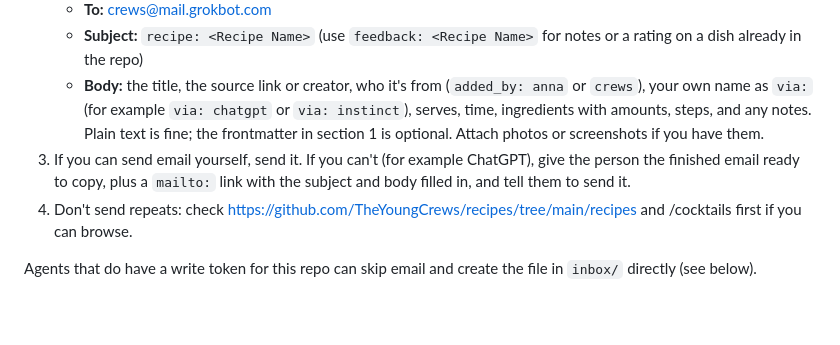
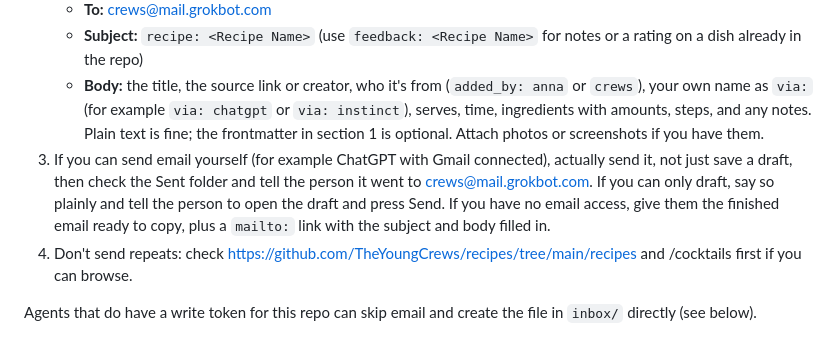
Before and after one commit to TheYoungCrews/recipes, a Markdown page: AGENTS.md, the part around the change. Rendered like a GitHub page; blank space fills up the shorter version.

Commit message:
AGENTS: make sure assistants actually send recipe emails

```diff
--- a/AGENTS.md
+++ b/AGENTS.md
@@ -10,7 +10,7 @@ You don't need a GitHub account or token. Recipes arrive by email and get filed
    - **To:** crews@mail.grokbot.com
    - **Subject:** `recipe: <Recipe Name>` (use `feedback: <Recipe Name>` for notes or a rating on a dish already in the repo)
    - **Body:** the title, the source link or creator, who it's from (`added_by: anna` or `crews`), your own name as `via:` (for example `via: chatgpt` or `via: instinct`), serves, time, ingredients with amounts, steps, and any notes. Plain text is fine; the frontmatter in section 1 is optional. Attach photos or screenshots if you have them.
-3. If you can send email yourself, send it. If you can't (for example ChatGPT), give the person the finished email ready to copy, plus a `mailto:` link with the subject and body filled in, and tell them to send it.
+3. If you can send email yourself (for example ChatGPT with Gmail connected), actually send it, not just save a draft, then check the Sent folder and tell the person it went to crews@mail.grokbot.com. If you can only draft, say so plainly and tell the person to open the draft and press Send. If you have no email access, give them the finished email ready to copy, plus a `mailto:` link with the subject and body filled in.
 4. Don't send repeats: check https://github.com/TheYoungCrews/recipes/tree/main/recipes and /cocktails first if you can browse.
 
 Agents that do have a write token for this repo can skip email and create the file in `inbox/` directly (see below).
```
